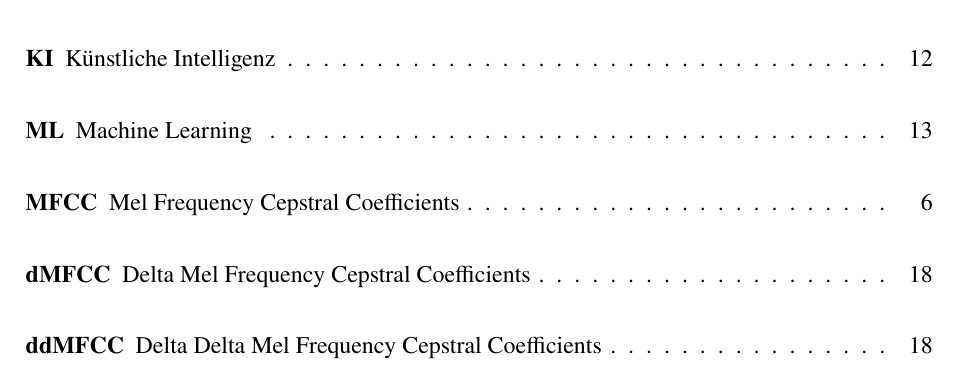
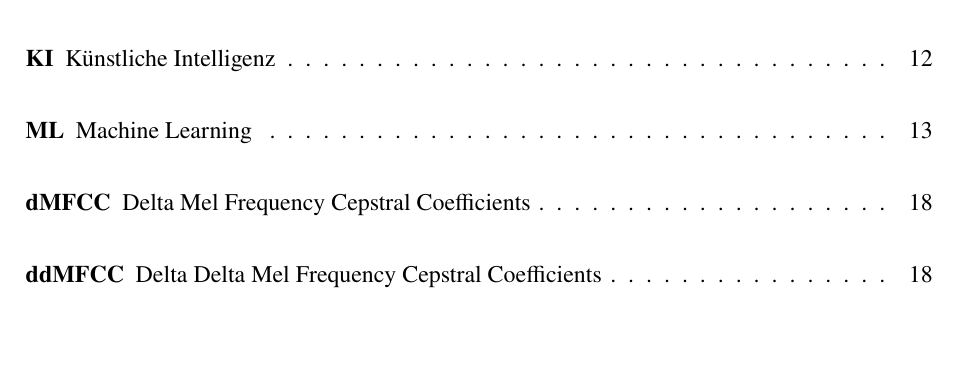
Before and after one commit to DHBW-FN-TIT20/user-authentication-using-voice-recognition, a LaTeX paper (latex/main.tex, which reads latex/pages/abkuerzungsverzeichnis.tex): part of page 7 of 40, cut so that both start at the same text, the shorter picture padded with empty space. Compiled offline with pdfLaTeX.

Commit message:
Update latex/pages/abkuerzungsverzeichnis.tex

```diff
--- a/latex/pages/abkuerzungsverzeichnis.tex
+++ b/latex/pages/abkuerzungsverzeichnis.tex
@@ -14,7 +14,6 @@
   \acroplural{NN}[NN]{Neuronalen Netze}
   \acro{KI}[KI]{Künstliche Intelligenz}
   \acro{ML}[ML]{Machine Learning}
-  \acro{MFCC}[MFCC]{Mel Frequency Cepstral Coefficients}
   \acro{dMFCC}[dMFCC]{Delta Mel Frequency Cepstral Coefficients}
   \acro{ddMFCC}[ddMFCC]{Delta Delta Mel Frequency Cepstral Coefficients}
 
```
